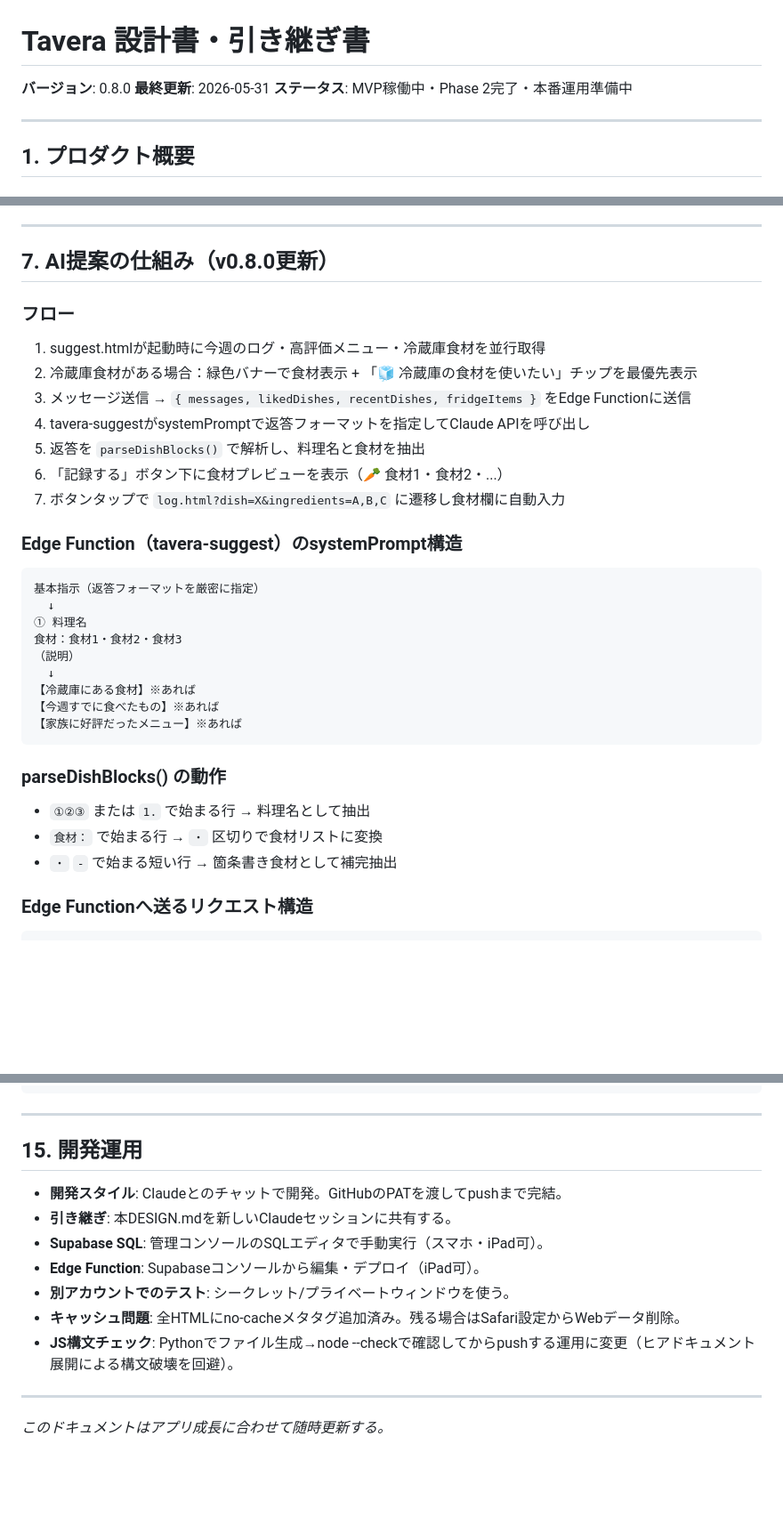
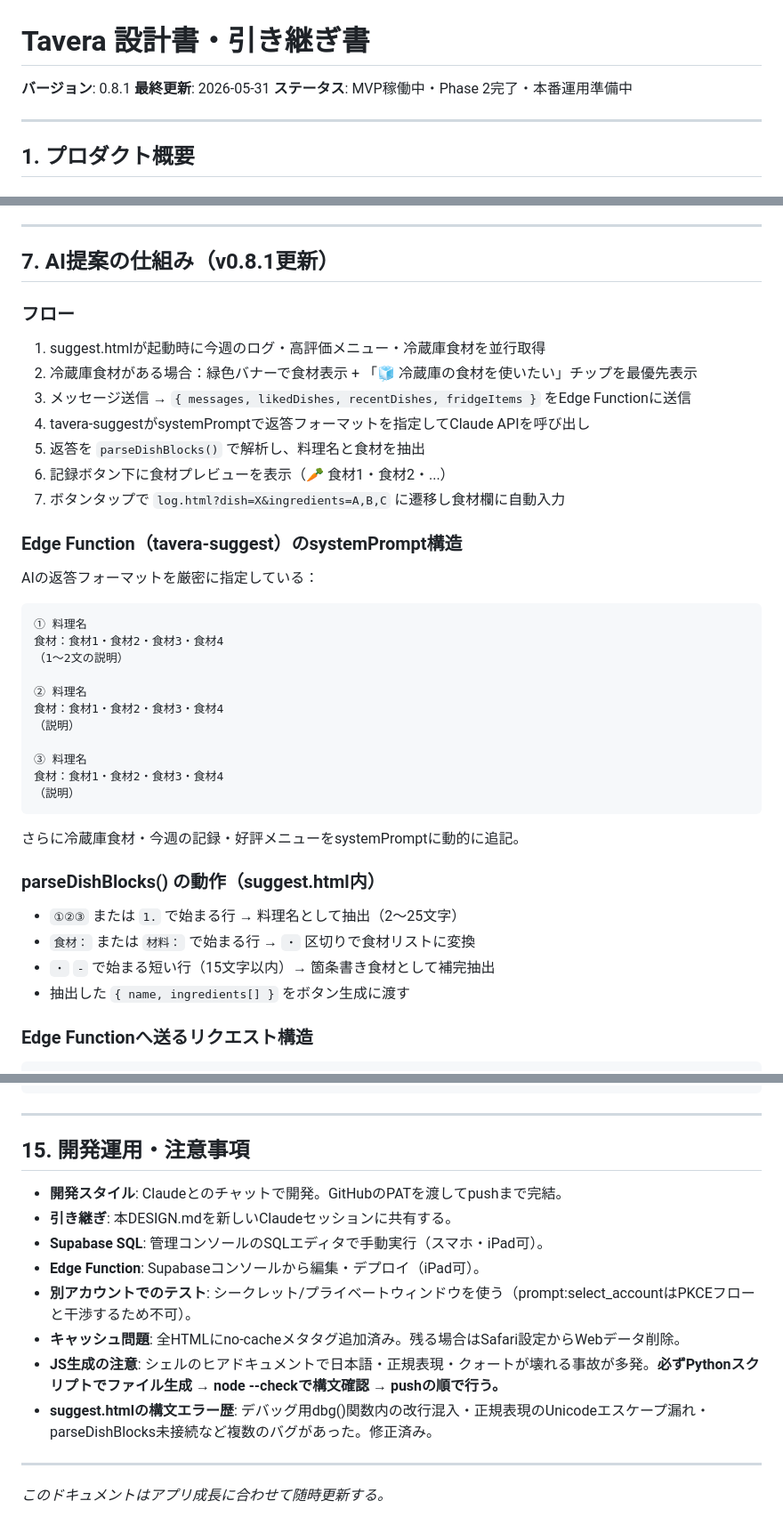
Before and after one commit to dat0925/tavera, a Markdown page: DESIGN.md, 3 parts joined by grey strips. Shown at 89% size. Rendered like a GitHub page; blank space fills up the shorter version.

Commit message:
docs: DESIGN.md v0.8.1 食材プレビューバグ修正の履歴を追記

````diff
--- a/DESIGN.md
+++ b/DESIGN.md
@@ -1,6 +1,6 @@
 # Tavera 設計書・引き継ぎ書
 
-**バージョン**: 0.8.0
+**バージョン**: 0.8.1
 **最終更新**: 2026-05-31
 **ステータス**: MVP稼働中・Phase 2完了・本番運用準備中
 
@@ -179,7 +179,7 @@ $$;
 
 ---
 
-## 7. AI提案の仕組み（v0.8.0更新）
+## 7. AI提案の仕組み（v0.8.1更新）
 
 ### フロー
 1. suggest.htmlが起動時に今週のログ・高評価メニュー・冷蔵庫食材を並行取得
@@ -187,26 +187,31 @@ $$;
 3. メッセージ送信 → `{ messages, likedDishes, recentDishes, fridgeItems }` をEdge Functionに送信
 4. tavera-suggestがsystemPromptで返答フォーマットを指定してClaude APIを呼び出し
 5. 返答を `parseDishBlocks()` で解析し、料理名と食材を抽出
-6. 「記録する」ボタン下に食材プレビューを表示（🥕 食材1・食材2・...）
+6. 記録ボタン下に食材プレビューを表示（🥕 食材1・食材2・...）
 7. ボタンタップで `log.html?dish=X&ingredients=A,B,C` に遷移し食材欄に自動入力
 
 ### Edge Function（tavera-suggest）のsystemPrompt構造
+AIの返答フォーマットを厳密に指定している：
 ```
-基本指示（返答フォーマットを厳密に指定）
-  ↓
 ① 料理名
-食材：食材1・食材2・食材3
+食材：食材1・食材2・食材3・食材4
+（1〜2文の説明）
+
+② 料理名
+食材：食材1・食材2・食材3・食材4
 （説明）
-  ↓
-【冷蔵庫にある食材】※あれば
-【今週すでに食べたもの】※あれば
-【家族に好評だったメニュー】※あれば
+
+③ 料理名
+食材：食材1・食材2・食材3・食材4
+（説明）
 ```
+さらに冷蔵庫食材・今週の記録・好評メニューをsystemPromptに動的に追記。
 
-### parseDishBlocks() の動作
-- `①②③` または `1.` で始まる行 → 料理名として抽出
-- `食材：` で始まる行 → `・` 区切りで食材リストに変換
-- `・` `-` で始まる短い行 → 箇条書き食材として補完抽出
+### parseDishBlocks() の動作（suggest.html内）
+- `①②③` または `1.` で始まる行 → 料理名として抽出（2〜25文字）
+- `食材：` または `材料：` で始まる行 → `・` 区切りで食材リストに変換
+- `・` `-` で始まる短い行（15文字以内）→ 箇条書き食材として補完抽出
+- 抽出した `{ name, ingredients[] }` をボタン生成に渡す
 
 ### Edge Functionへ送るリクエスト構造
 ```json
@@ -349,15 +355,16 @@ WHERE id NOT IN (SELECT household_id FROM menu_members);
 
 ---
 
-## 15. 開発運用
+## 15. 開発運用・注意事項
 
 - **開発スタイル**: Claudeとのチャットで開発。GitHubのPATを渡してpushまで完結。
 - **引き継ぎ**: 本DESIGN.mdを新しいClaudeセッションに共有する。
 - **Supabase SQL**: 管理コンソールのSQLエディタで手動実行（スマホ・iPad可）。
 - **Edge Function**: Supabaseコンソールから編集・デプロイ（iPad可）。
-- **別アカウントでのテスト**: シークレット/プライベートウィンドウを使う。
+- **別アカウントでのテスト**: シークレット/プライベートウィンドウを使う（prompt:select_accountはPKCEフローと干渉するため不可）。
 - **キャッシュ問題**: 全HTMLにno-cacheメタタグ追加済み。残る場合はSafari設定からWebデータ削除。
-- **JS構文チェック**: Pythonでファイル生成→node --checkで確認してからpushする運用に変更（ヒアドキュメント展開による構文破壊を回避）。
+- **JS生成の注意**: シェルのヒアドキュメントで日本語・正規表現・クォートが壊れる事故が多発。**必ずPythonスクリプトでファイル生成 → node --checkで構文確認 → pushの順で行う。**
+- **suggest.htmlの構文エラー歴**: デバッグ用dbg()関数内の改行混入・正規表現のUnicodeエスケープ漏れ・parseDishBlocks未接続など複数のバグがあった。修正済み。
 
 ---
 
````
Also changed, not shown: other parts of DESIGN.md (+2 -1 lines).
